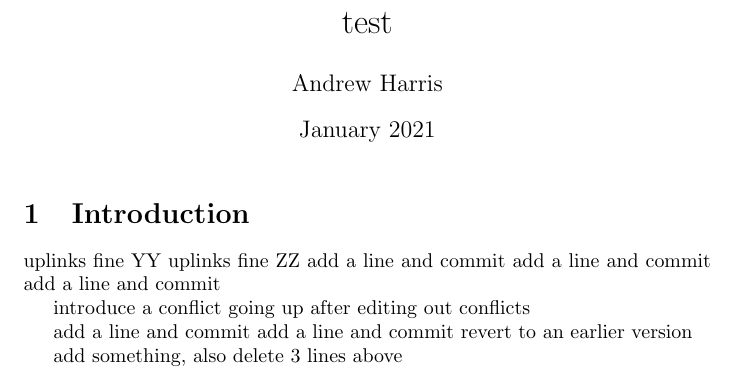
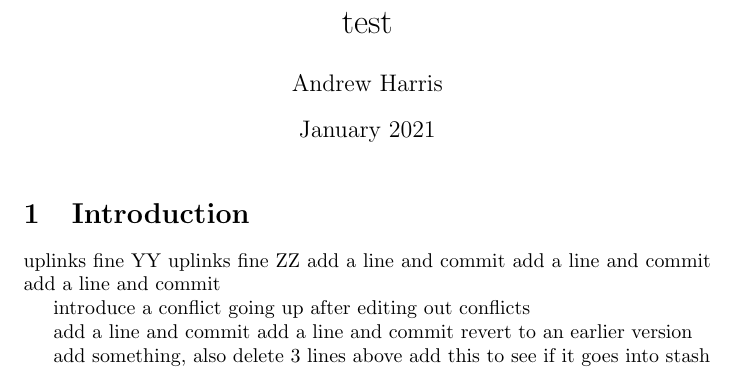
Before and after one commit to scratch137/test, a LaTeX document (main.tex): part of the page, cut so that both start at the same text. Compiled offline with pdfLaTeX.

Commit message:
Update main.tex

```diff
--- a/main.tex
+++ b/main.tex
@@ -24,7 +24,7 @@ add a line and commit
 revert to an earlier version
 
 add something, also delete 3 lines above
-
+add this to see if it goes into stash
 
 
 \end{document}
```
